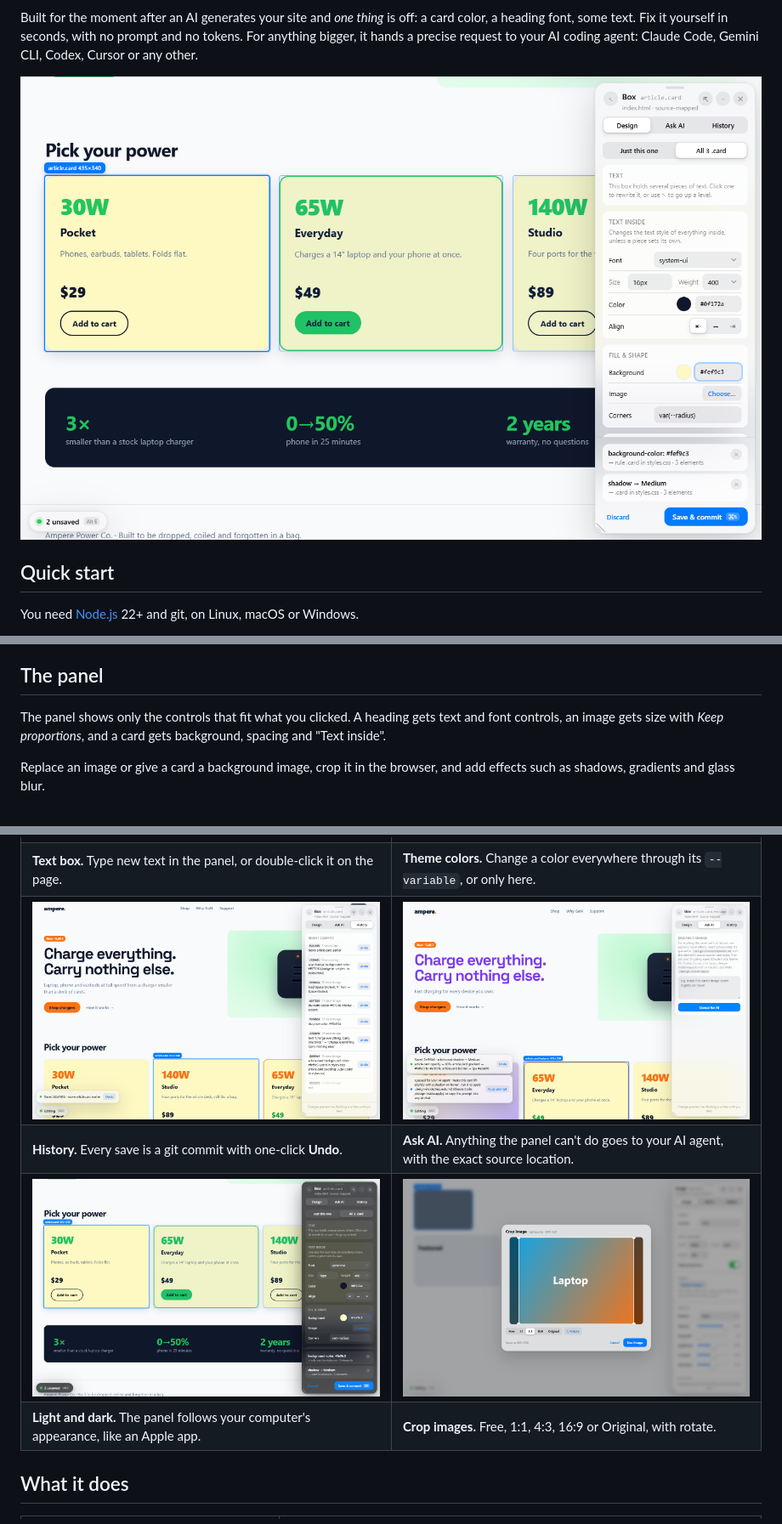
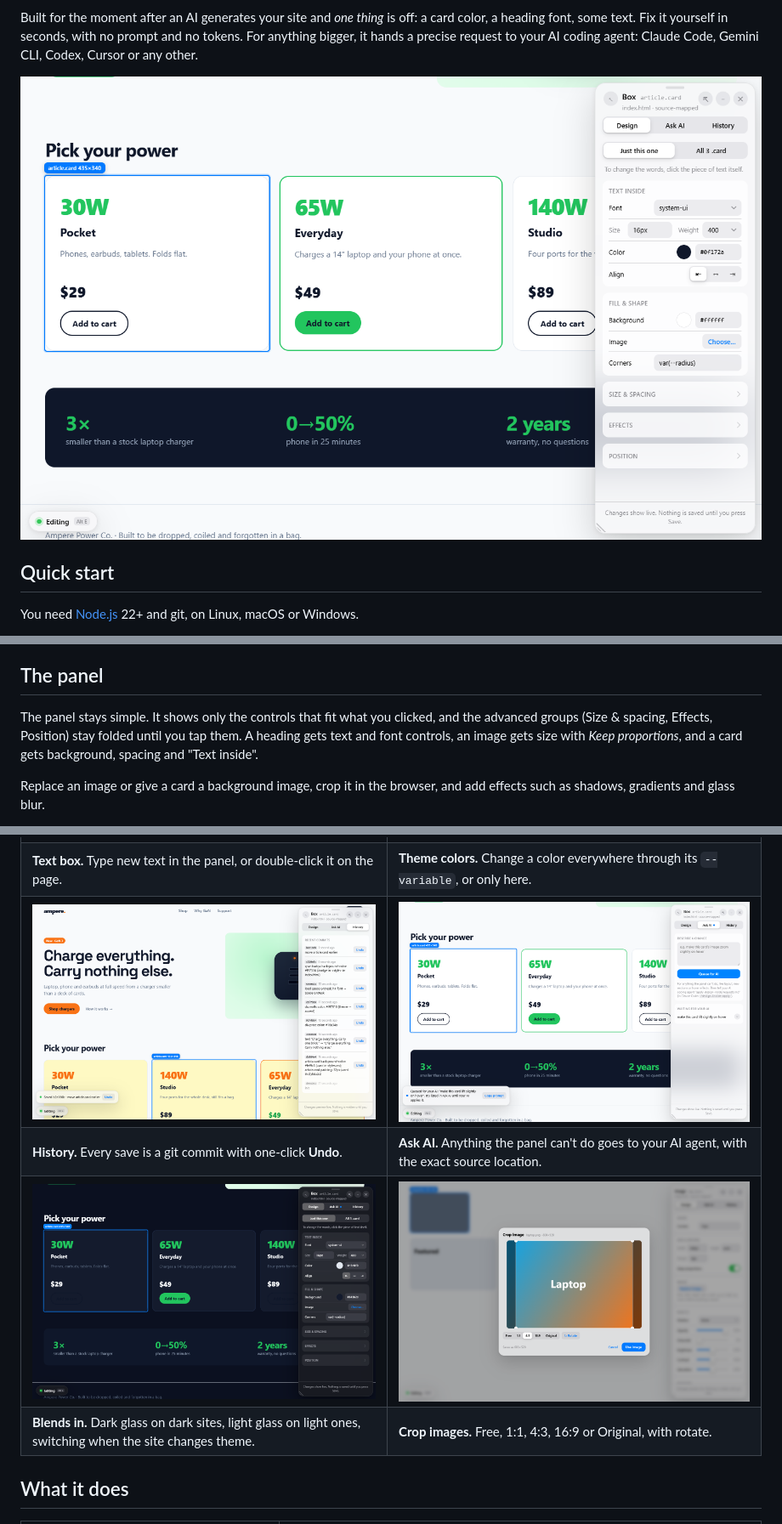
Before and after one commit to musahyderr/design-inside, a Markdown page: README.md, 3 parts joined by grey strips. Shown at 85% size. GitHub-like rendering; pictures changed too: docs/screenshots/ask-ai.png, docs/screenshots/panel-dark.png, docs/screenshots/panel.png.

```diff
--- a/README.md
+++ b/README.md
@@ -40,7 +40,7 @@ The tool is a single bundled file, so there's nothing to `npm install`. Using Cl
 
 ## The panel
 
-The panel shows only the controls that fit what you clicked. A heading gets text and font controls, an image gets size with *Keep proportions*, and a card gets background, spacing and "Text inside".
+The panel stays simple. It shows only the controls that fit what you clicked, and the advanced groups (Size & spacing, Effects, Position) stay folded until you tap them. A heading gets text and font controls, an image gets size with *Keep proportions*, and a card gets background, spacing and "Text inside".
 
 Replace an image or give a card a background image, crop it in the browser, and add effects such as shadows, gradients and glass blur.
 
@@ -53,7 +53,7 @@ Put the panel wherever it suits you. Use **⇱** to dock it **left, top, center
 | ![History tab: every save is a commit with an Undo button](docs/screenshots/history.png) | ![Ask AI tab: a request is queued for an AI agent, with a Copy prompt button](docs/screenshots/ask-ai.png) |
 | **History.** Every save is a git commit with one-click **Undo**. | **Ask AI.** Anything the panel can't do goes to your AI agent, with the exact source location. |
 | ![Dark mode: the same panel as frosted dark glass](docs/screenshots/panel-dark.png) | ![Crop window: choose a shape, rotate, and see the final size](docs/screenshots/crop.png) |
-| **Light and dark.** The panel follows your computer's appearance, like an Apple app. | **Crop images.** Free, 1:1, 4:3, 16:9 or Original, with rotate. |
+| **Blends in.** Dark glass on dark sites, light glass on light ones, switching when the site changes theme. | **Crop images.** Free, 1:1, 4:3, 16:9 or Original, with rotate. |
 
 ## What it does
 
```
Also changed, not shown: other parts of README.md (+3 -3 lines), 6 other files.
